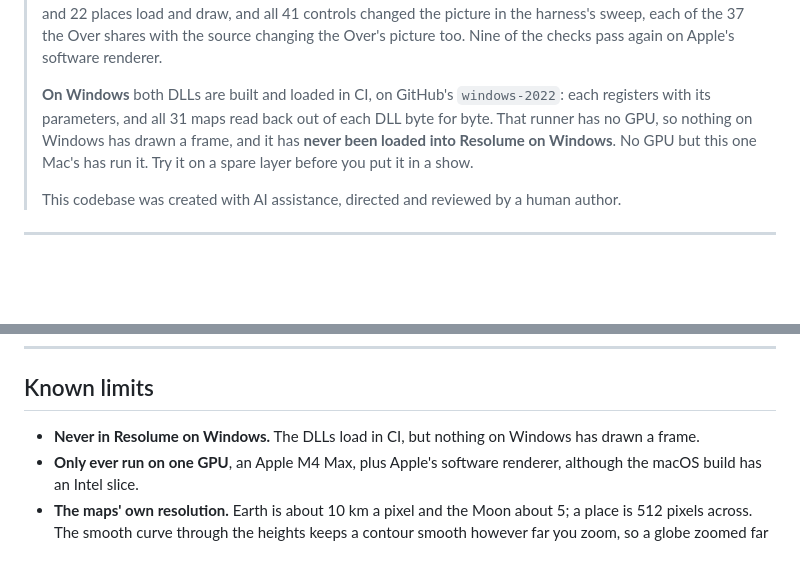
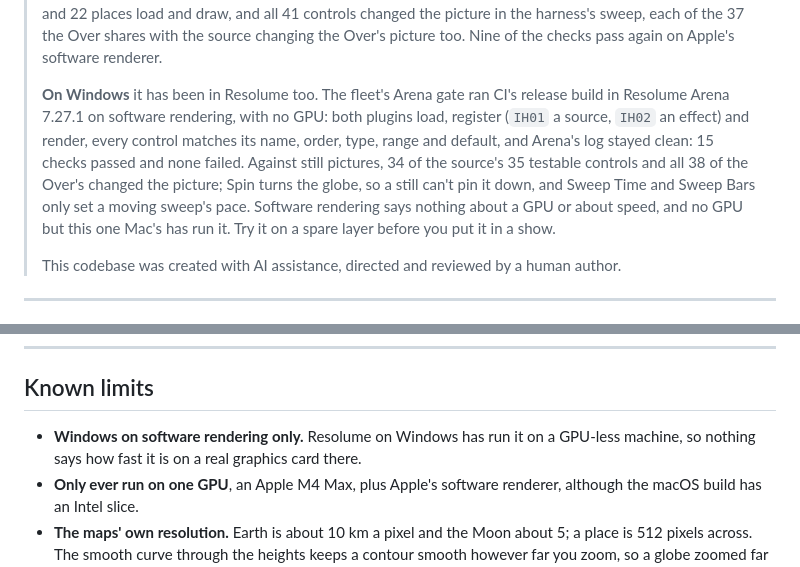
Before and after one commit to stoatworks-labs/isohypse, a Markdown page: docs/USER-GUIDE.md, 2 parts joined by grey strips. GitHub-like rendering; blank space fills up the shorter version.

```diff
--- a/docs/USER-GUIDE.md
+++ b/docs/USER-GUIDE.md
@@ -44,11 +44,14 @@ in. Each panel is a whole 1280 × 720 frame at reduced size.*
 > changing the Over's picture too. Nine of the checks pass again on Apple's software
 > renderer.
 >
-> **On Windows** both DLLs are built and loaded in CI, on GitHub's `windows-2022`: each registers
-> with its parameters, and all 31 maps read back out of each DLL byte for byte. That runner has no
-> GPU, so nothing on Windows has drawn a frame, and it has **never been loaded into Resolume on
-> Windows**. No GPU but this one Mac's has run it. Try it on a spare layer before you put it in a
-> show.
+> **On Windows** it has been in Resolume too. The fleet's Arena gate ran CI's release build in
+> Resolume Arena 7.27.1 on software rendering, with no GPU: both plugins load, register (`IH01` a
+> source, `IH02` an effect) and render, every control matches its name, order, type, range and
+> default, and Arena's log stayed clean: 15 checks passed and none failed. Against still pictures,
+> 34 of the source's 35 testable controls and all 38 of the Over's changed the picture; Spin turns
+> the globe, so a still can't pin it down, and Sweep Time and Sweep Bars only set a moving sweep's
+> pace. Software rendering says nothing about a GPU or about speed, and no GPU but this one Mac's
+> has run it. Try it on a spare layer before you put it in a show.
 >
 > This codebase was created with AI assistance, directed and reviewed by a human author.
 
@@ -696,7 +699,8 @@ Turn Lines up, or lift the clip's levels before the Over.
 
 ## Known limits
 
-- **Never in Resolume on Windows.** The DLLs load in CI, but nothing on Windows has drawn a frame.
+- **Windows on software rendering only.** Resolume on Windows has run it on a GPU-less machine,
+  so nothing says how fast it is on a real graphics card there.
 - **Only ever run on one GPU**, an Apple M4 Max, plus Apple's software renderer, although the macOS
   build has an Intel slice.
 - **The maps' own resolution.** Earth is about 10 km a pixel and the Moon about 5; a place is 512
```
Also changed, not shown: README.md (+24 -7 lines).
